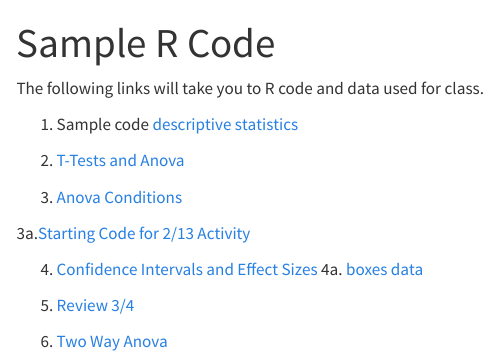
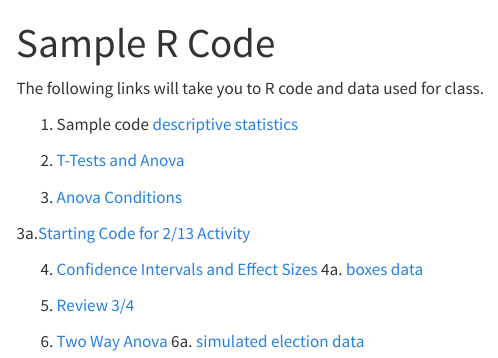
Before and after one commit to lacombe129/SDS290_25, a Quarto document (sample_code.qmd): the page in a window 1100 px wide, from its top. Rendered offline with R 4.5, knitr and Pandoc in place of Quarto, with nearby package versions; menus at the side of the page are left out.

Commit message:
new sample_data

```diff
--- a/sample_code.qmd
+++ b/sample_code.qmd
@@ -19,3 +19,4 @@ The following links will take you to R code and data used for class.
 5. [Review 3/4](https://drive.google.com/file/d/1vTZRTAKqdriluY3dhyCUpfrgJeSIDplf/view?usp=sharing)
 
 6. [Two Way Anova](https://drive.google.com/file/d/1z4uj3Axch4xBLq8SL2obvIJWJ4Mh6wkp/view?usp=sharing)
+    6a. [simulated election data](https://drive.google.com/file/d/1-tRycAwP54oCS0QbHM-8_m8G_OKbnS5V/view?usp=sharing)
```
Also changed, not shown: docs/search.json, 1 other file.
